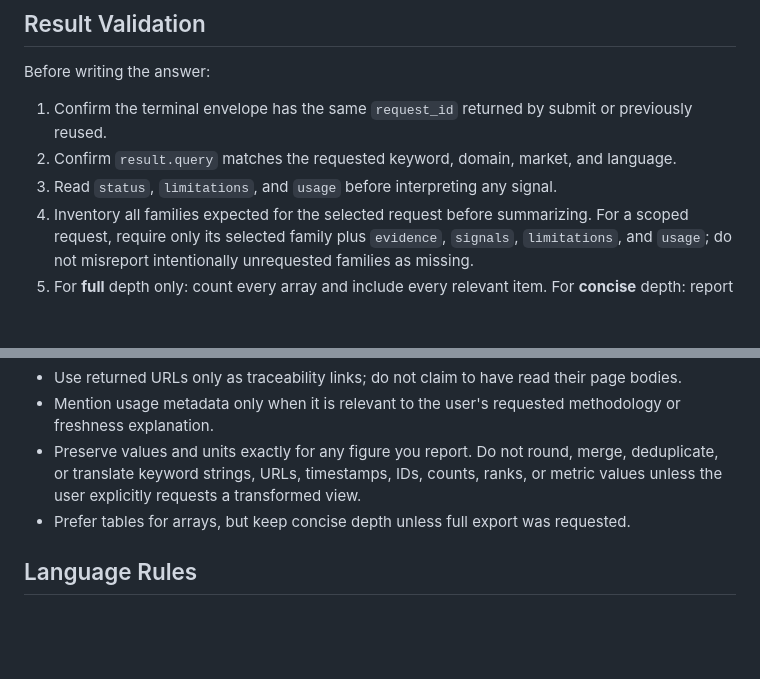
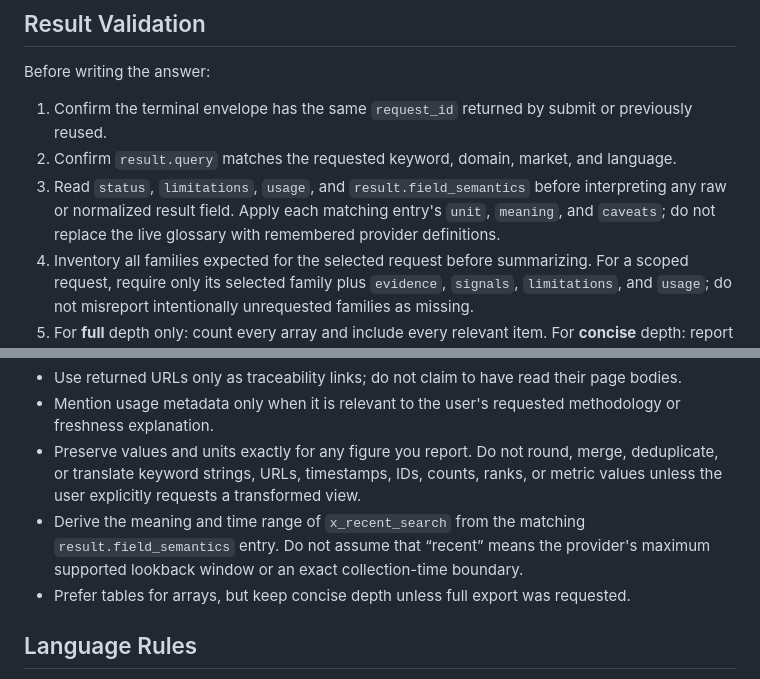
Before and after one commit to daily-growth-signals/seo-signal-skills, a Markdown page: skills/research-seo-signals/SKILL.md, 2 parts joined by grey strips. GitHub-like rendering; blank space fills up the shorter version.

Commit message:
fix: 使用实时字段语义解释研究结果

```diff
--- a/skills/research-seo-signals/SKILL.md
+++ b/skills/research-seo-signals/SKILL.md
@@ -143,7 +143,10 @@ Before writing the answer:
 
 1. Confirm the terminal envelope has the same `request_id` returned by submit or previously reused.
 2. Confirm `result.query` matches the requested keyword, domain, market, and language.
-3. Read `status`, `limitations`, and `usage` before interpreting any signal.
+3. Read `status`, `limitations`, `usage`, and `result.field_semantics` before
+   interpreting any raw or normalized result field. Apply each matching entry's
+   `unit`, `meaning`, and `caveats`; do not replace the live glossary with
+   remembered provider definitions.
 4. Inventory all families expected for the selected request before summarizing. For a scoped request, require only its selected family plus `evidence`, `signals`, `limitations`, and `usage`; do not misreport intentionally unrequested families as missing.
 5. For **full** depth only: count every array and include every relevant item. For **concise** depth: report counts and the strongest items, and state that more rows are available from the same `request_id`.
 6. Build a set of available `evidence_id` values for any claim you make.
@@ -166,6 +169,10 @@ Before writing the answer:
 - Use returned URLs only as traceability links; do not claim to have read their page bodies.
 - Mention usage metadata only when it is relevant to the user's requested methodology or freshness explanation.
 - Preserve values and units exactly for any figure you report. Do not round, merge, deduplicate, or translate keyword strings, URLs, timestamps, IDs, counts, ranks, or metric values unless the user explicitly requests a transformed view.
+- Derive the meaning and time range of `x_recent_search` from the matching
+  `result.field_semantics` entry. Do not assume that “recent” means the
+  provider's maximum supported lookback window or an exact collection-time
+  boundary.
 - Prefer tables for arrays, but keep concise depth unless full export was requested.
 
 ## Language Rules
```
Also changed, not shown: 1 other file.
